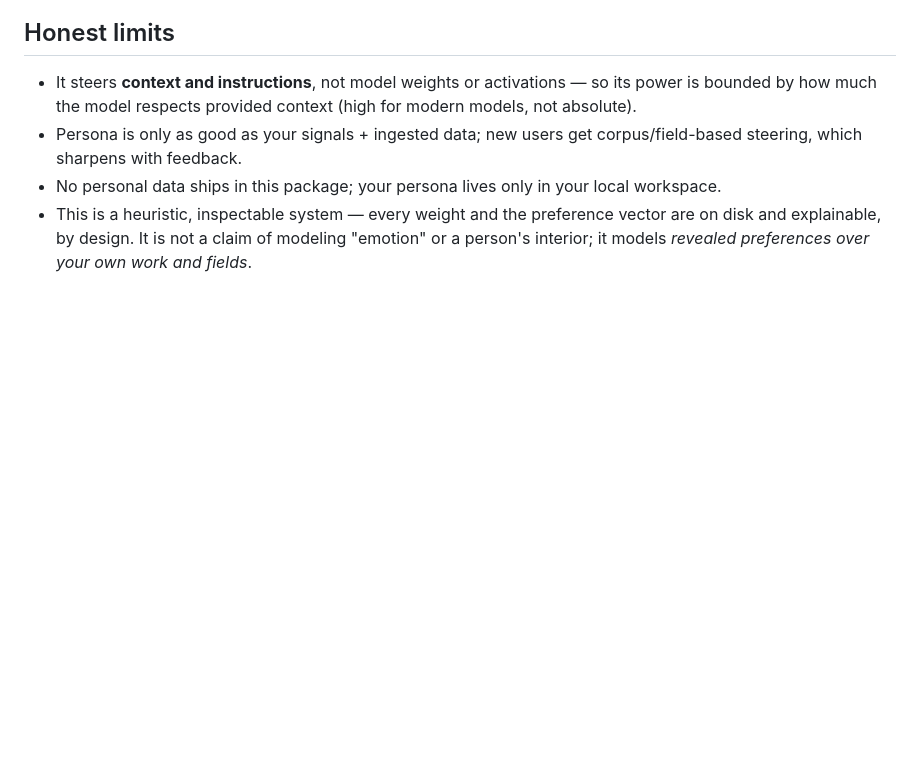
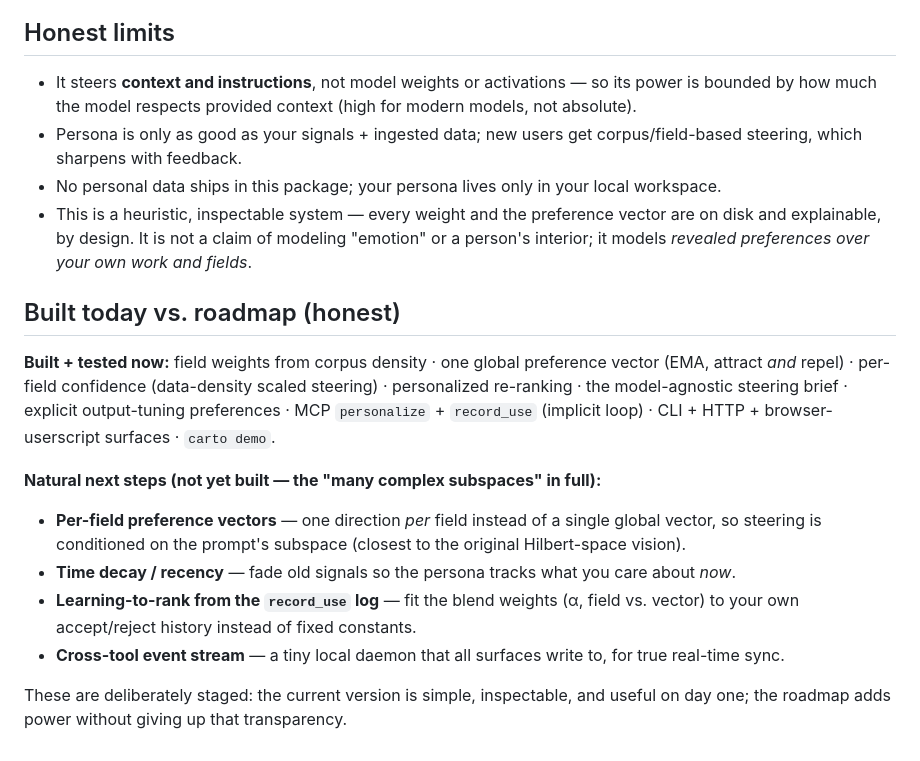
Before and after one commit to pbathuri/cartograph, a Markdown page: docs/PERSONA.md, the part around the change. GitHub-like rendering; blank space fills up the shorter version.

Commit message:
docs(persona): document the persona layer and roadmap

```diff
--- a/docs/PERSONA.md
+++ b/docs/PERSONA.md
@@ -71,3 +71,20 @@ vectors, RLHF preference models, reciprocal rank fusion, online learning to rank
 - This is a heuristic, inspectable system — every weight and the preference vector are on disk and
   explainable, by design. It is not a claim of modeling "emotion" or a person's interior; it models
   *revealed preferences over your own work and fields*.
+
+## Built today vs. roadmap (honest)
+**Built + tested now:** field weights from corpus density · one global preference vector (EMA, attract
+*and* repel) · per-field confidence (data-density scaled steering) · personalized re-ranking · the
+model-agnostic steering brief · explicit output-tuning preferences · MCP `personalize` + `record_use`
+(implicit loop) · CLI + HTTP + browser-userscript surfaces · `carto demo`.
+
+**Natural next steps (not yet built — the "many complex subspaces" in full):**
+- **Per-field preference vectors** — one direction *per* field instead of a single global vector, so
+  steering is conditioned on the prompt's subspace (closest to the original Hilbert-space vision).
+- **Time decay / recency** — fade old signals so the persona tracks what you care about *now*.
+- **Learning-to-rank from the `record_use` log** — fit the blend weights (α, field vs. vector) to your
+  own accept/reject history instead of fixed constants.
+- **Cross-tool event stream** — a tiny local daemon that all surfaces write to, for true real-time sync.
+
+These are deliberately staged: the current version is simple, inspectable, and useful on day one;
+the roadmap adds power without giving up that transparency.
```
